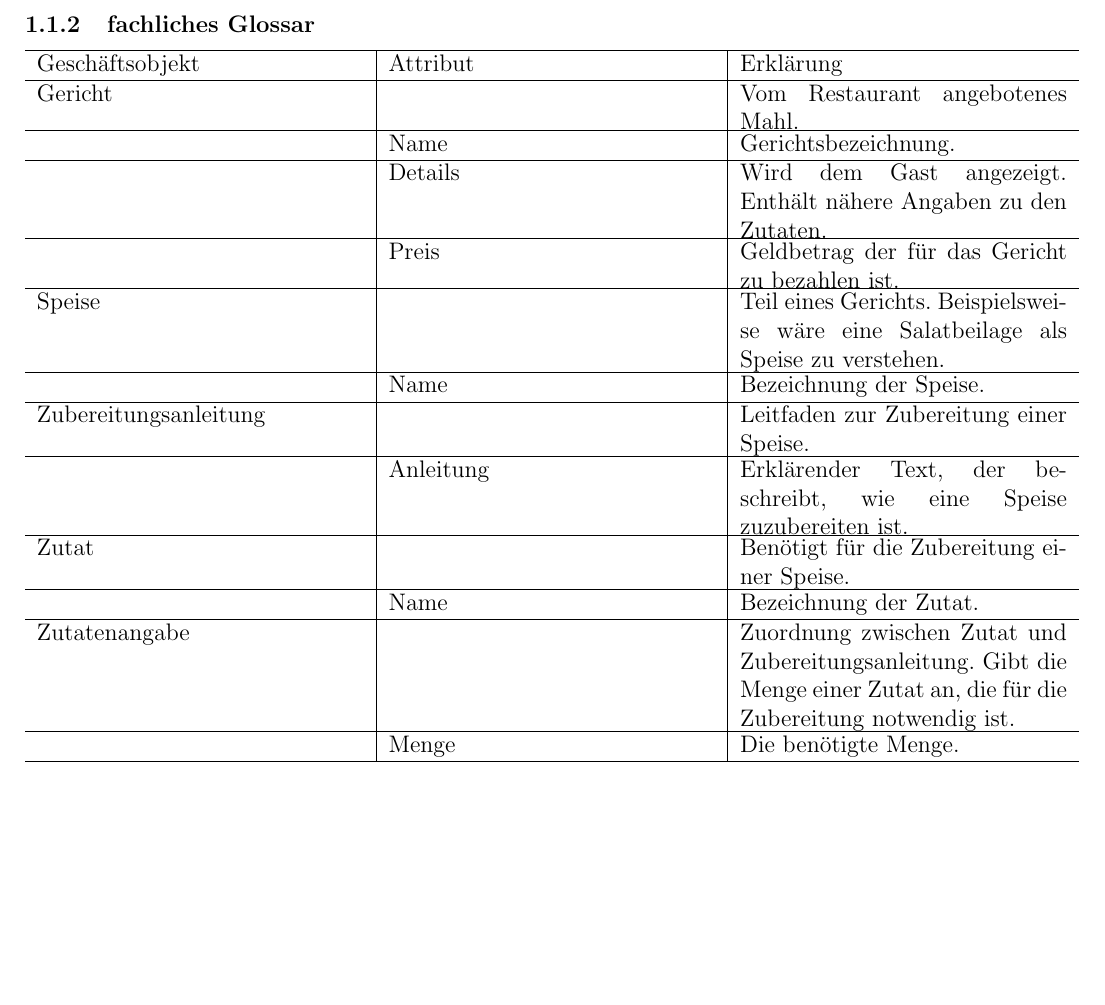
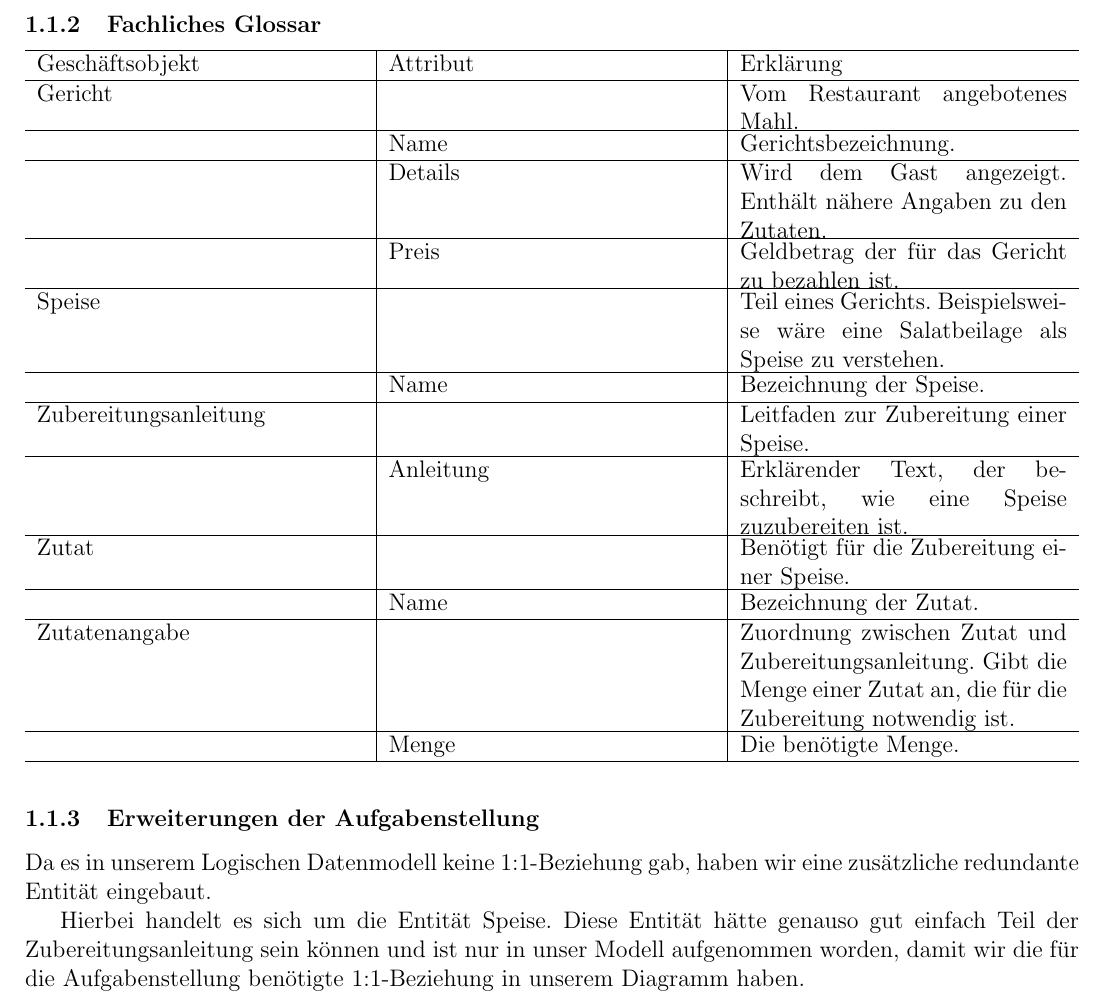
Before and after one commit to jofas/st2-praktikum, a LaTeX document (doku/st2-praktikum.tex, which reads doku/ms1/ms1.tex): part of page 4 of 4, cut so that both start at the same text, the shorter picture padded with empty space. Compiled offline with pdfLaTeX.

Commit message:
Erweitung der Aufgabenstellung hinzugefügt

```diff
--- a/doku/ms1/ms1.tex
+++ b/doku/ms1/ms1.tex
@@ -5,5 +5,16 @@
 \subsubsection{Klassendiagramm}
 \input{ms1/klassendiagramm}
 
-\subsubsection{fachliches Glossar}
+\subsubsection{Fachliches Glossar}
 \input{ms1/fachliches_glossar}
+
+\subsubsection{Erweiterungen der Aufgabenstellung}
+
+Da es in unserem Logischen Datenmodell keine 1:1-Beziehung gab,
+haben wir eine zus\"atzliche redundante Entit\"at eingebaut.
+
+Hierbei handelt es sich um die Entit\"at Speise. Diese Entit\"at
+h\"atte genauso gut einfach Teil der Zubereitungsanleitung sein
+k\"onnen und ist nur in unser Modell aufgenommen worden, damit
+wir die f\"ur die Aufgabenstellung ben\"otigte 1:1-Beziehung in
+unserem Diagramm haben.
```
Also changed, not shown: doku/st2-praktikum.pdf.
